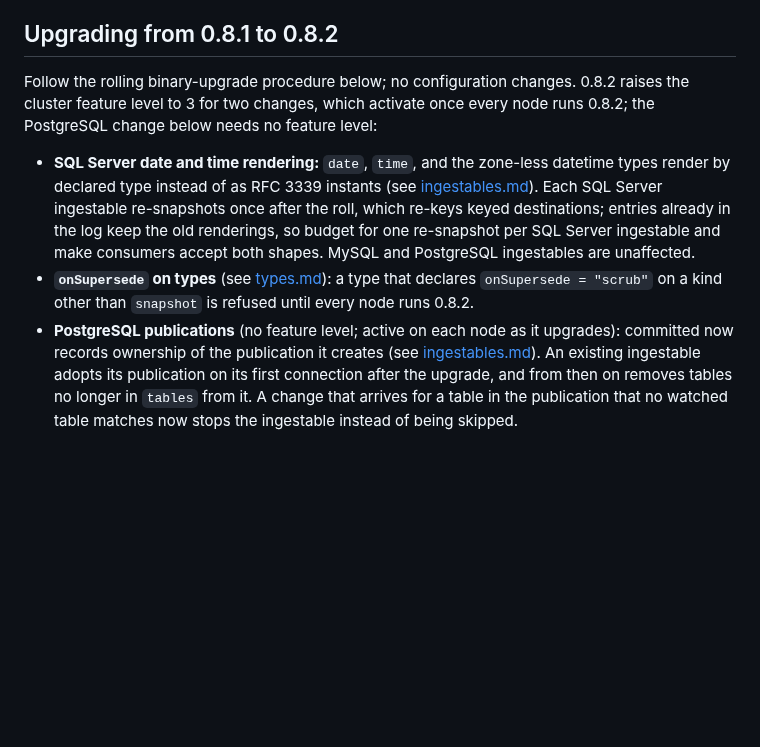
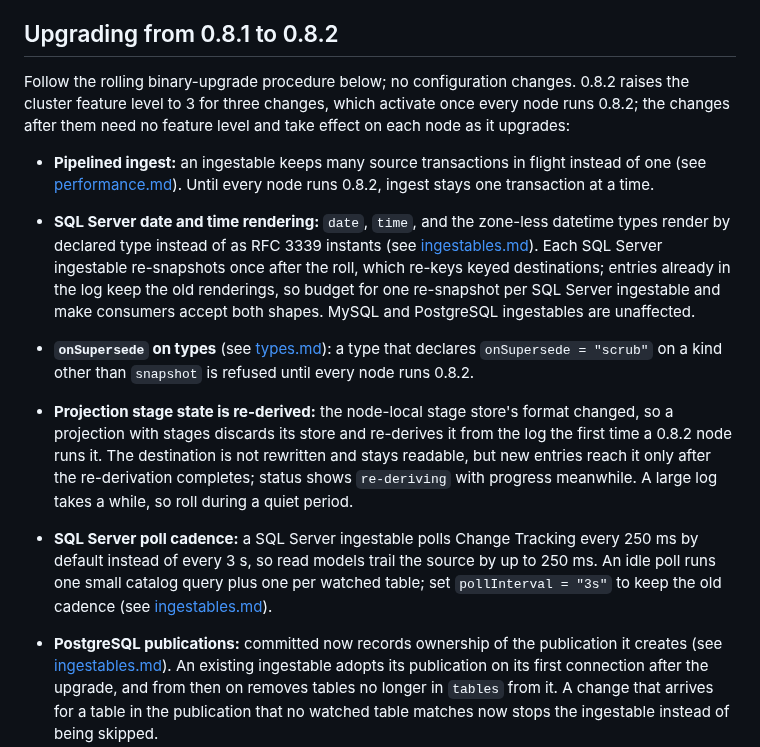
Before and after one commit to committeddb/committed, a Markdown page: docs/operations/upgrade.md, the part around the change. Rendered like a GitHub page; blank space fills up the shorter version.

Commit message:
List every 0.8.2 upgrade effect in upgrade.md: pipelined ingest, stage re-derivation, and the SQL Server poll cadence

```diff
--- a/docs/operations/upgrade.md
+++ b/docs/operations/upgrade.md
@@ -13,8 +13,14 @@ same, and its on-disk state is reused in place.
 ## Upgrading from 0.8.1 to 0.8.2
 
 Follow the rolling binary-upgrade procedure below; no configuration changes.
-0.8.2 raises the cluster feature level to 3 for two changes, which activate
-once every node runs 0.8.2; the PostgreSQL change below needs no feature level:
+0.8.2 raises the cluster feature level to 3 for three changes, which activate
+once every node runs 0.8.2; the changes after them need no feature level and
+take effect on each node as it upgrades:
+
+- **Pipelined ingest:** an ingestable keeps many source transactions in
+  flight instead of one (see
+  [performance.md](performance.md#the-envelope)). Until every node runs
+  0.8.2, ingest stays one transaction at a time.
 
 - **SQL Server date and time rendering:** `date`, `time`, and the zone-less
   datetime types render by declared type instead of as RFC 3339 instants
@@ -27,8 +33,19 @@ once every node runs 0.8.2; the PostgreSQL change below needs no feature level:
   [types.md](../types.md#superseded-versions-onsupersede)): a type that
   declares `onSupersede = "scrub"` on a kind other than `snapshot` is refused
   until every node runs 0.8.2.
-- **PostgreSQL publications** (no feature level; active on each node as it
-  upgrades): committed now records ownership of the publication it creates
+- **Projection stage state is re-derived:** the node-local stage store's
+  format changed, so a projection with stages discards its store and
+  re-derives it from the log the first time a 0.8.2 node runs it. The
+  destination is not rewritten and stays readable, but new entries reach it
+  only after the re-derivation completes; status shows `re-deriving` with
+  progress meanwhile. A large log takes a while, so roll during a quiet
+  period.
+- **SQL Server poll cadence:** a SQL Server ingestable polls Change Tracking
+  every 250 ms by default instead of every 3 s, so read models trail the
+  source by up to 250 ms. An idle poll runs one small catalog query plus one
+  per watched table; set `pollInterval = "3s"` to keep the old cadence (see
+  [ingestables.md](../ingestables.md#lag-retention-and-the-poll-cadence)).
+- **PostgreSQL publications:** committed now records ownership of the publication it creates
   (see [ingestables.md](../ingestables.md#what-committed-creates-for-you)). An
   existing ingestable adopts its publication on its first connection after the
   upgrade, and from then on removes tables no longer in `tables` from it. A
```
